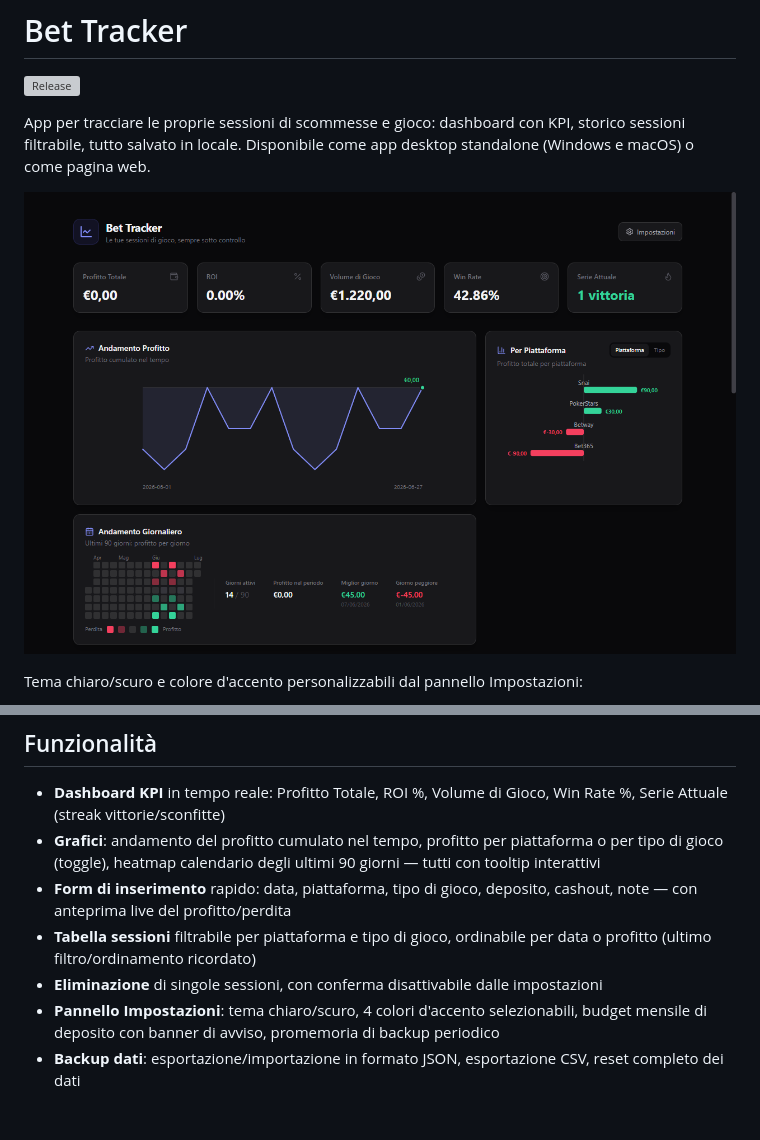
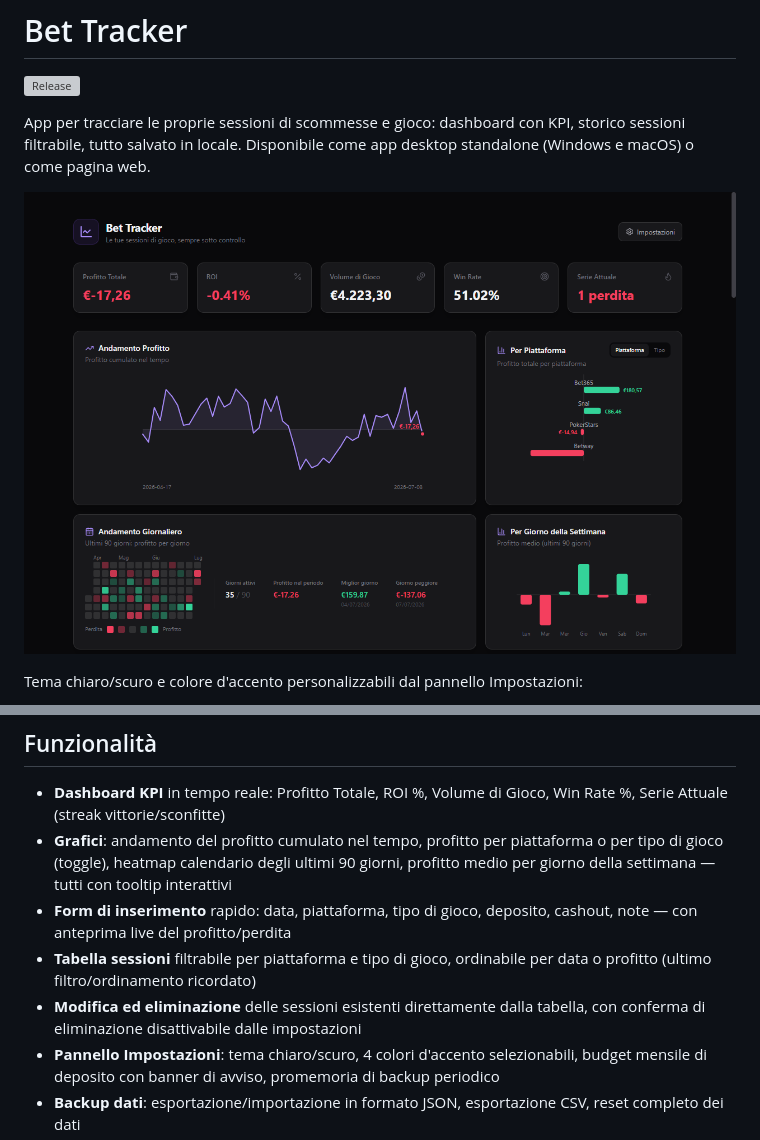
Before and after one commit to Mynamesdsuper/bet-tracker, a Markdown page: README.md, 2 parts joined by grey strips. Drawn GitHub-style; pictures changed too: docs/screenshot.png; blank space fills up the shorter version; grey boxes are pictures that could not be loaded.

```diff
--- a/README.md
+++ b/README.md
@@ -20,10 +20,10 @@ Tema chiaro/scuro e colore d'accento personalizzabili dal pannello Impostazioni:
 ## Funzionalità
 
 - **Dashboard KPI** in tempo reale: Profitto Totale, ROI %, Volume di Gioco, Win Rate %, Serie Attuale (streak vittorie/sconfitte)
-- **Grafici**: andamento del profitto cumulato nel tempo, profitto per piattaforma o per tipo di gioco (toggle), heatmap calendario degli ultimi 90 giorni — tutti con tooltip interattivi
+- **Grafici**: andamento del profitto cumulato nel tempo, profitto per piattaforma o per tipo di gioco (toggle), heatmap calendario degli ultimi 90 giorni, profitto medio per giorno della settimana — tutti con tooltip interattivi
 - **Form di inserimento** rapido: data, piattaforma, tipo di gioco, deposito, cashout, note — con anteprima live del profitto/perdita
 - **Tabella sessioni** filtrabile per piattaforma e tipo di gioco, ordinabile per data o profitto (ultimo filtro/ordinamento ricordato)
-- **Eliminazione** di singole sessioni, con conferma disattivabile dalle impostazioni
+- **Modifica ed eliminazione** delle sessioni esistenti direttamente dalla tabella, con conferma di eliminazione disattivabile dalle impostazioni
 - **Pannello Impostazioni**: tema chiaro/scuro, 4 colori d'accento selezionabili, budget mensile di deposito con banner di avviso, promemoria di backup periodico
 - **Backup dati**: esportazione/importazione in formato JSON, esportazione CSV, reset completo dei dati
 - **Persistenza locale**: nessun account, nessun server, nessun dato inviato altrove
```
Also changed, not shown: 1 other file.
